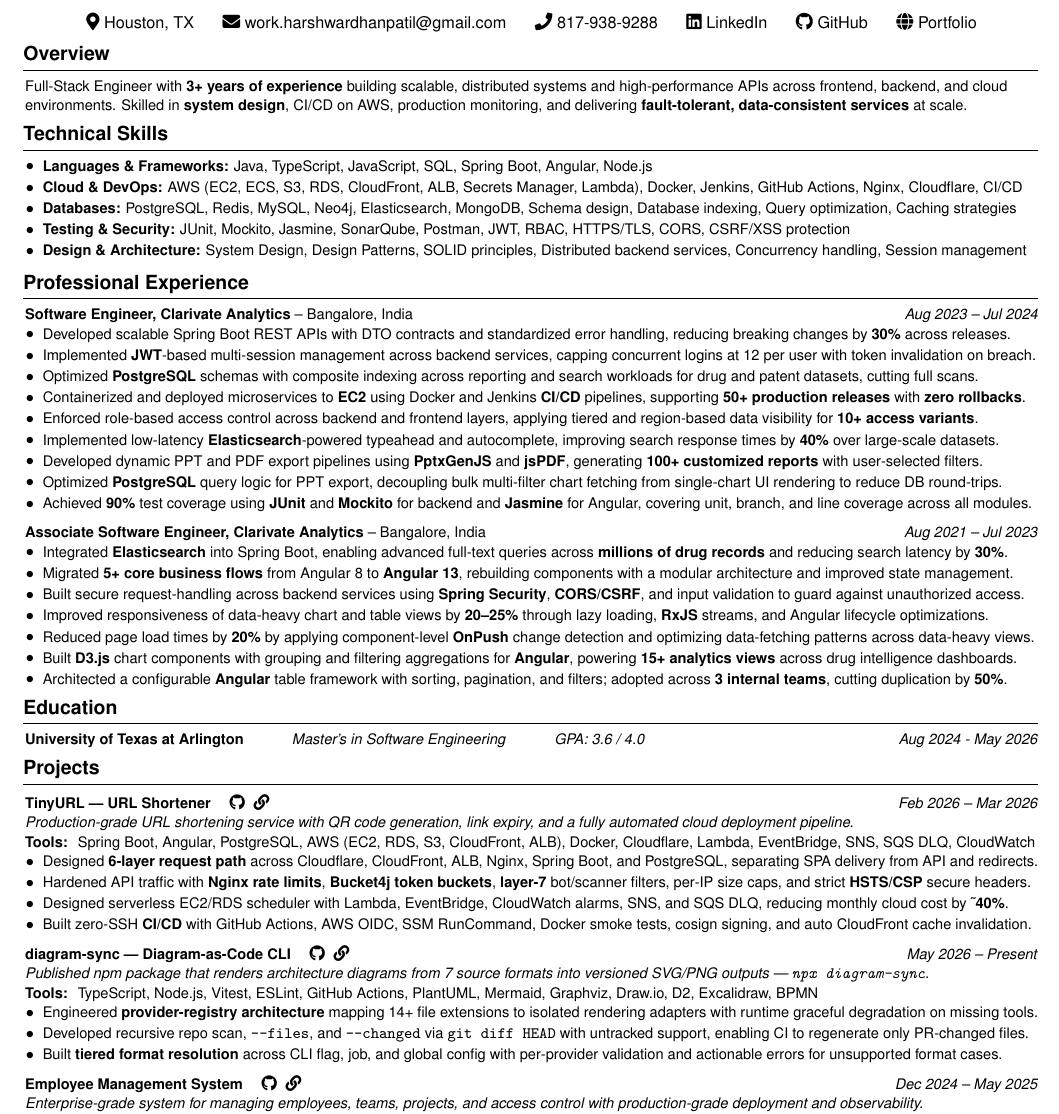
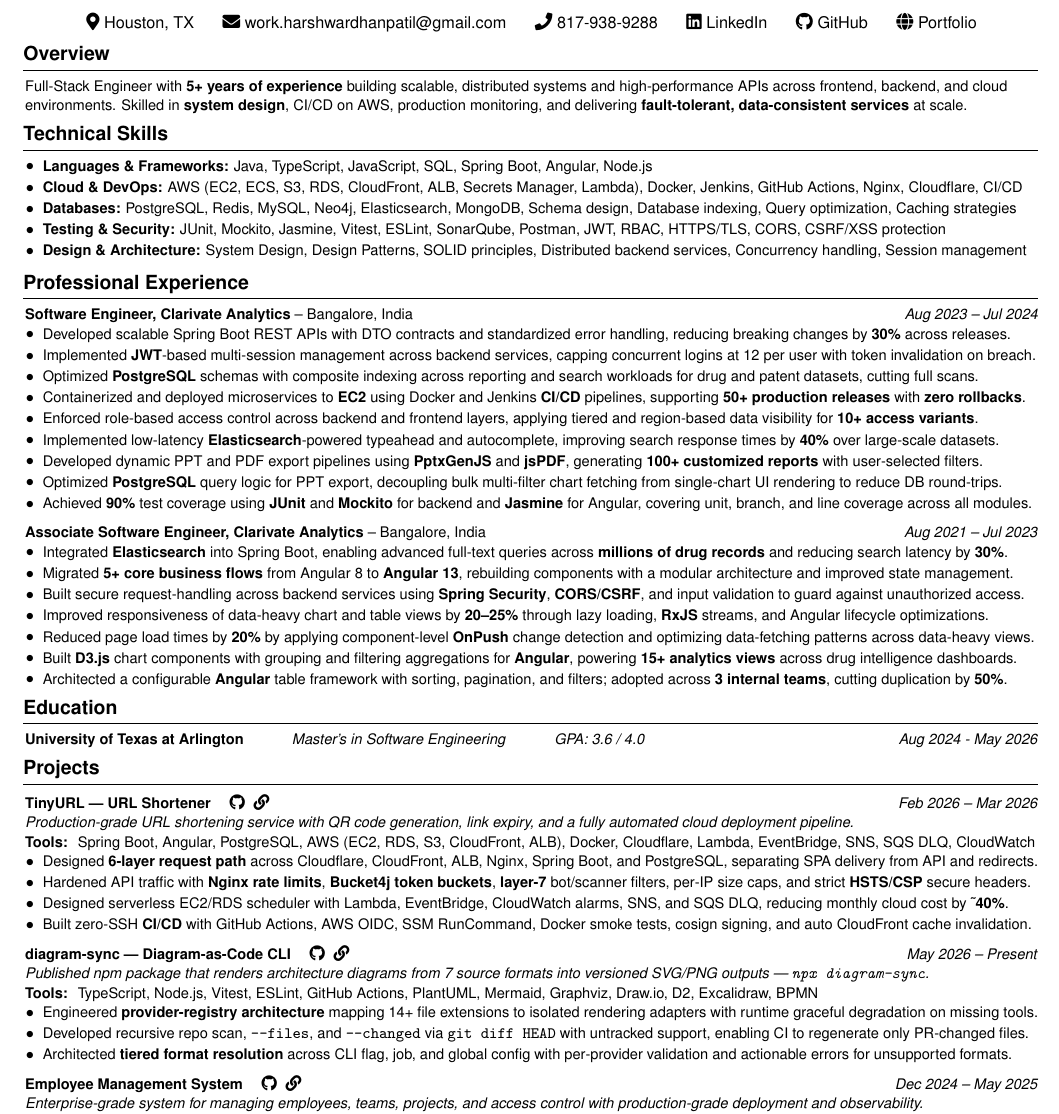
Before and after one commit to Buffden/resume, a LaTeX CV (Harshwardhan-Patil-Resume.tex): part of the page, cut so that both start at the same text. Compiled offline with pdfLaTeX.

Commit message:
fix overview, and project points

```diff
--- a/Harshwardhan-Patil-Resume.tex
+++ b/Harshwardhan-Patil-Resume.tex
@@ -66,16 +66,15 @@
 \vspace{-0.5cm}
 % --- Overview ---
 \section{Overview}
-Full-Stack Engineer with \textbf{3+ years of experience} building scalable, distributed systems and high-performance APIs across frontend, backend, and cloud environments. Skilled in \textbf{system design}, CI/CD on AWS, production monitoring, and delivering \textbf{fault-tolerant, data-consistent services} at scale.
+Full-Stack Engineer with \textbf{5+ years of experience} building scalable, distributed systems and high-performance APIs across frontend, backend, and cloud environments. Skilled in \textbf{system design}, CI/CD on AWS, production monitoring, and delivering \textbf{fault-tolerant, data-consistent services} at scale.
 
 \vspace{-0.2cm}
 % --- Technical Skills ---
 \section{Technical Skills}
 \begin{onecolentry}
-   \item \textbf{Languages \& Frameworks:} Java, TypeScript, JavaScript, SQL, Spring Boot, Angular, Node.js
-\item \textbf{Cloud \& DevOps:} AWS (EC2, ECS, S3, RDS, CloudFront, ALB, Secrets Manager, Lambda), Docker, Jenkins, GitHub Actions, Nginx, Cloudflare, CI/CD
+   \item \textbf{Languages \& Frameworks:} Java, TypeScript, JavaScript, SQL, Spring Boot, Angular, Node.js\item \textbf{Cloud \& DevOps:} AWS (EC2, ECS, S3, RDS, CloudFront, ALB, Secrets Manager, Lambda), Docker, Jenkins, GitHub Actions, Nginx, Cloudflare, CI/CD
 \item \textbf{Databases:} PostgreSQL, Redis, MySQL, Neo4j, Elasticsearch, MongoDB, Schema design, Database indexing, Query optimization, Caching strategies
-\item \textbf{Testing \& Security:} JUnit, Mockito, Jasmine, SonarQube, Postman, JWT, RBAC, HTTPS/TLS, CORS, CSRF/XSS protection
+\item \textbf{Testing \& Security:} JUnit, Mockito, Jasmine, Vitest, ESLint, SonarQube, Postman, JWT, RBAC, HTTPS/TLS, CORS, CSRF/XSS protection
 \item \textbf{Design \& Architecture:} System Design, Design Patterns, SOLID principles, Distributed backend services, Concurrency handling, Session management
 
 \end{onecolentry}
@@ -143,7 +142,7 @@
 
     \item Developed recursive repo scan, \texttt{--files}, and \texttt{--changed} via \texttt{git diff HEAD} with untracked support, enabling CI to regenerate only PR-changed files.
 
-    \item Built \textbf{tiered format resolution} across CLI flag, job, and global config with per-provider validation and actionable errors for unsupported format cases.
+    \item Architected \textbf{tiered format resolution} across CLI flag, job, and global config with per-provider validation and actionable errors for unsupported formats.
 
 \end{highlights}
 \vspace{0.2cm}
```
Also changed, not shown: Harshwardhan-Patil-Resume.pdf.
